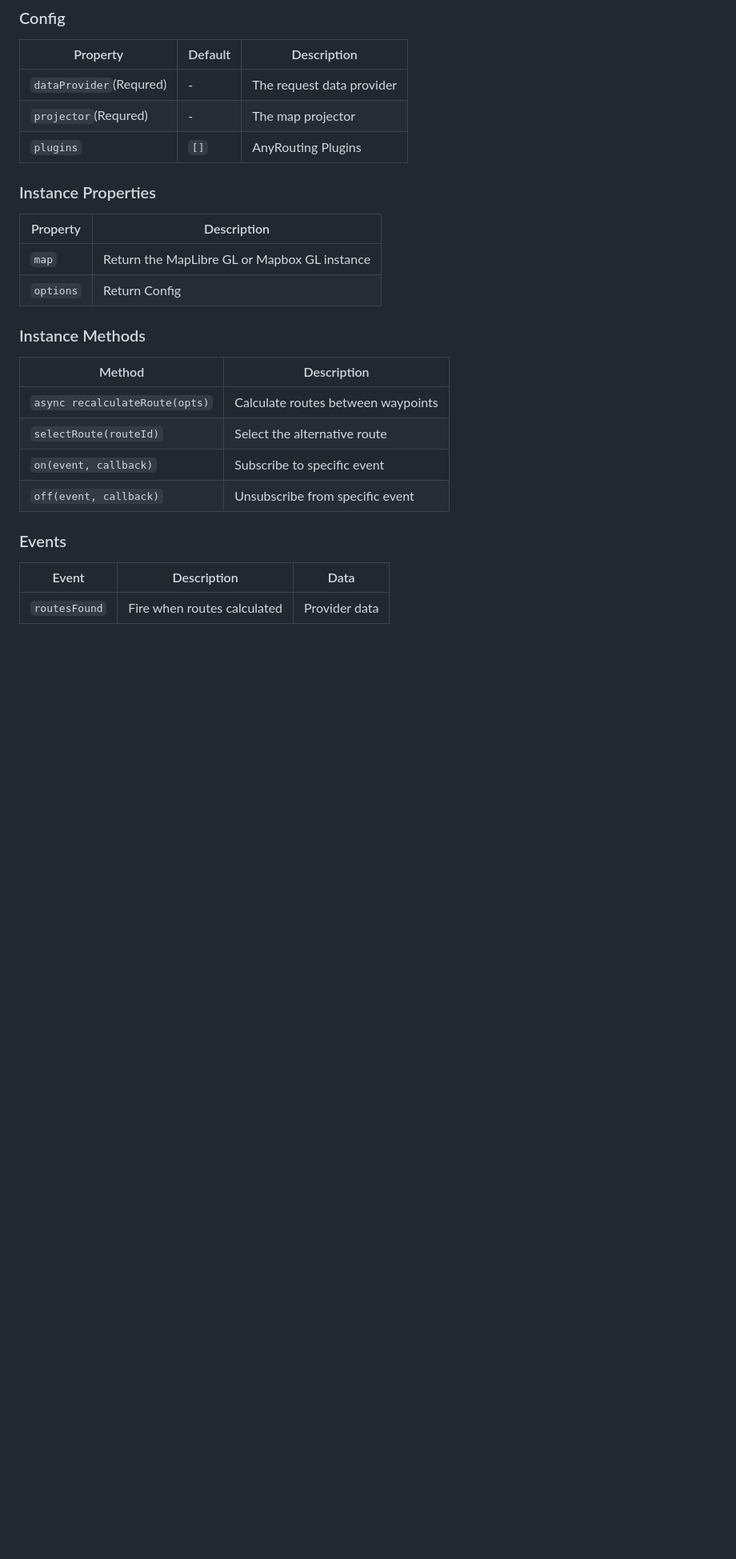
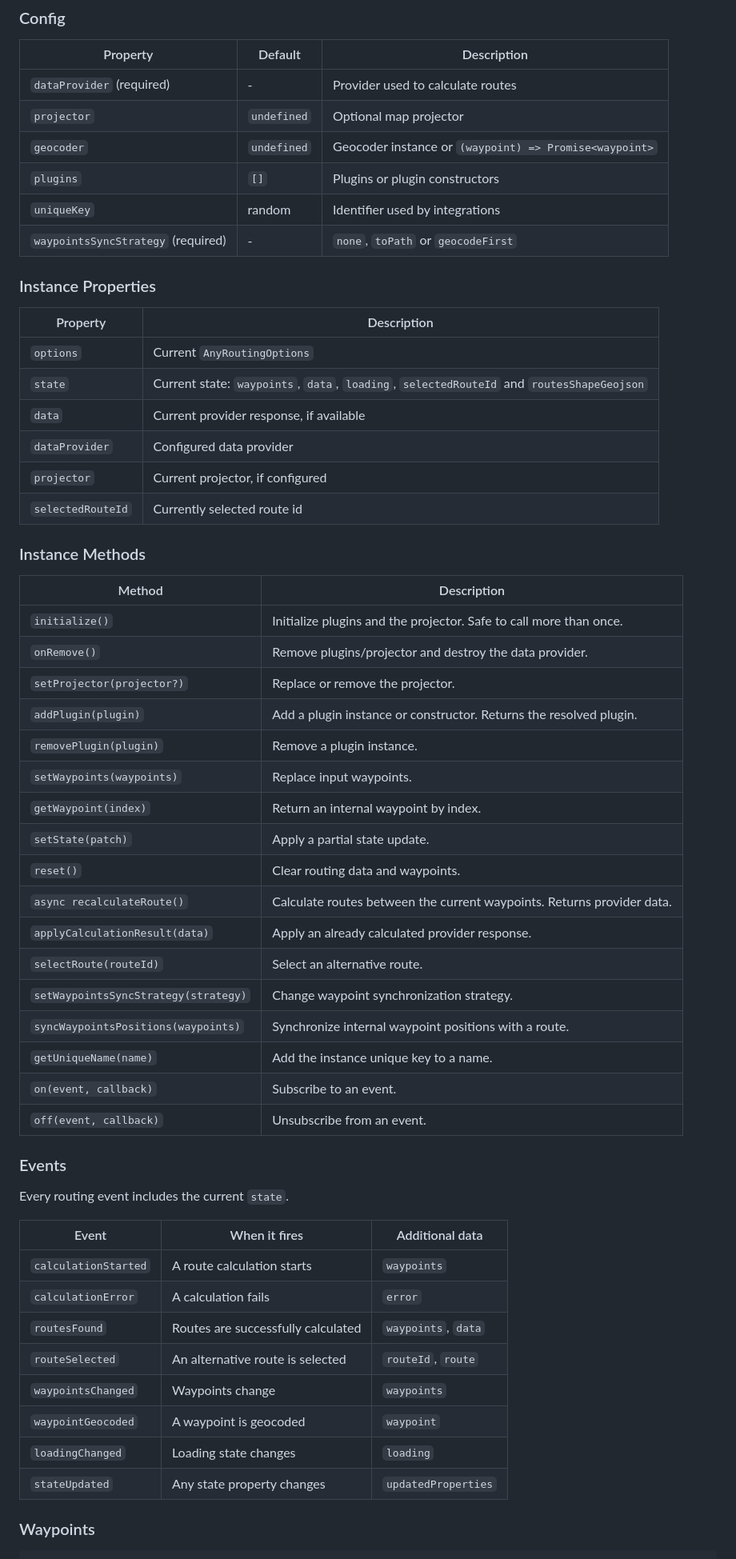
Before and after one commit to marucjmar/any-routing, a Markdown page: README.md, the part around one of its changes. Shown at 80% size. Rendered like a GitHub page; blank space fills up the shorter version.

```diff
--- a/README.md
+++ b/README.md
@@ -89,28 +90,60 @@ map.on('load', () => {
 
 | Property                | Default | Description               |
 | ----------------------- | ------- | ------------------------- |
-| `dataProvider`(Requred) | -       | The request data provider |
-| `projector`(Requred)    | -       | The map projector         |
-| `plugins`               | `[]`    | AnyRouting Plugins        |
+| `dataProvider` (required) | -      | Provider used to calculate routes |
+| `projector`              | `undefined` | Optional map projector |
+| `geocoder`               | `undefined` | Geocoder instance or `(waypoint) => Promise<waypoint>` |
+| `plugins`                | `[]`   | Plugins or plugin constructors |
+| `uniqueKey`              | random | Identifier used by integrations |
+| `waypointsSyncStrategy` (required) | - | `none`, `toPath` or `geocodeFirst` |
 
 ### Instance Properties
 
-| Property  | Description                                  |
-| --------- | -------------------------------------------- |
-| `map`     | Return the MapLibre GL or Mapbox GL instance |
-| `options` | Return Config                                |
+| Property | Description |
+| -------- | ----------- |
+| `options` | Current `AnyRoutingOptions` |
+| `state` | Current state: `waypoints`, `data`, `loading`, `selectedRouteId` and `routesShapeGeojson` |
+| `data` | Current provider response, if available |
+| `dataProvider` | Configured data provider |
+| `projector` | Current projector, if configured |
+| `selectedRouteId` | Currently selected route id |
 
 ### Instance Methods
 
-| Method                         | Description                        |
-| ------------------------------ | ---------------------------------- |
-| `async recalculateRoute(opts)` | Calculate routes between waypoints |
-| `selectRoute(routeId)`         | Select the alternative route       |
-| `on(event, callback)`          | Subscribe to specific event        |
-| `off(event, callback)`         | Unsubscribe from specific event    |
+| Method | Description |
+| ------ | ----------- |
+| `initialize()` | Initialize plugins and the projector. Safe to call more than once. |
+| `onRemove()` | Remove plugins/projector and destroy the data provider. |
+| `setProjector(projector?)` | Replace or remove the projector. |
+| `addPlugin(plugin)` | Add a plugin instance or constructor. Returns the resolved plugin. |
+| `removePlugin(plugin)` | Remove a plugin instance. |
+| `setWaypoints(waypoints)` | Replace input waypoints. |
+| `getWaypoint(index)` | Return an internal waypoint by index. |
+| `setState(patch)` | Apply a partial state update. |
+| `reset()` | Clear routing data and waypoints. |
+| `async recalculateRoute()` | Calculate routes between the current waypoints. Returns provider data. |
+| `applyCalculationResult(data)` | Apply an already calculated provider response. |
+| `selectRoute(routeId)` | Select an alternative route. |
+| `setWaypointsSyncStrategy(strategy)` | Change waypoint synchronization strategy. |
+| `syncWaypointsPositions(waypoints)` | Synchronize internal waypoint positions with a route. |
+| `getUniqueName(name)` | Add the instance unique key to a name. |
+| `on(event, callback)` | Subscribe to an event. |
+| `off(event, callback)` | Unsubscribe from an event. |
 
 ### Events
 
-| Event         | Description                 | Data          |
-| ------------- | --------------------------- | ------------- |
-| `routesFound` | Fire when routes calculated | Provider data |
+Every routing event includes the current `state`.
+
+| Event | When it fires | Additional data |
+| ----- | ------------- | --------------- |
+| `calculationStarted` | A route calculation starts | `waypoints` |
+| `calculationError` | A calculation fails | `error` |
+| `routesFound` | Routes are successfully calculated | `waypoints`, `data` |
+| `routeSelected` | An alternative route is selected | `routeId`, `route` |
+| `waypointsChanged` | Waypoints change | `waypoints` |
+| `waypointGeocoded` | A waypoint is geocoded | `waypoint` |
+| `loadingChanged` | Loading state changes | `loading` |
+| `stateUpdated` | Any state property changes | `updatedProperties` |
+
+### Waypoints
+
```
Also changed, not shown: other parts of README.md (+38 -5 lines).
